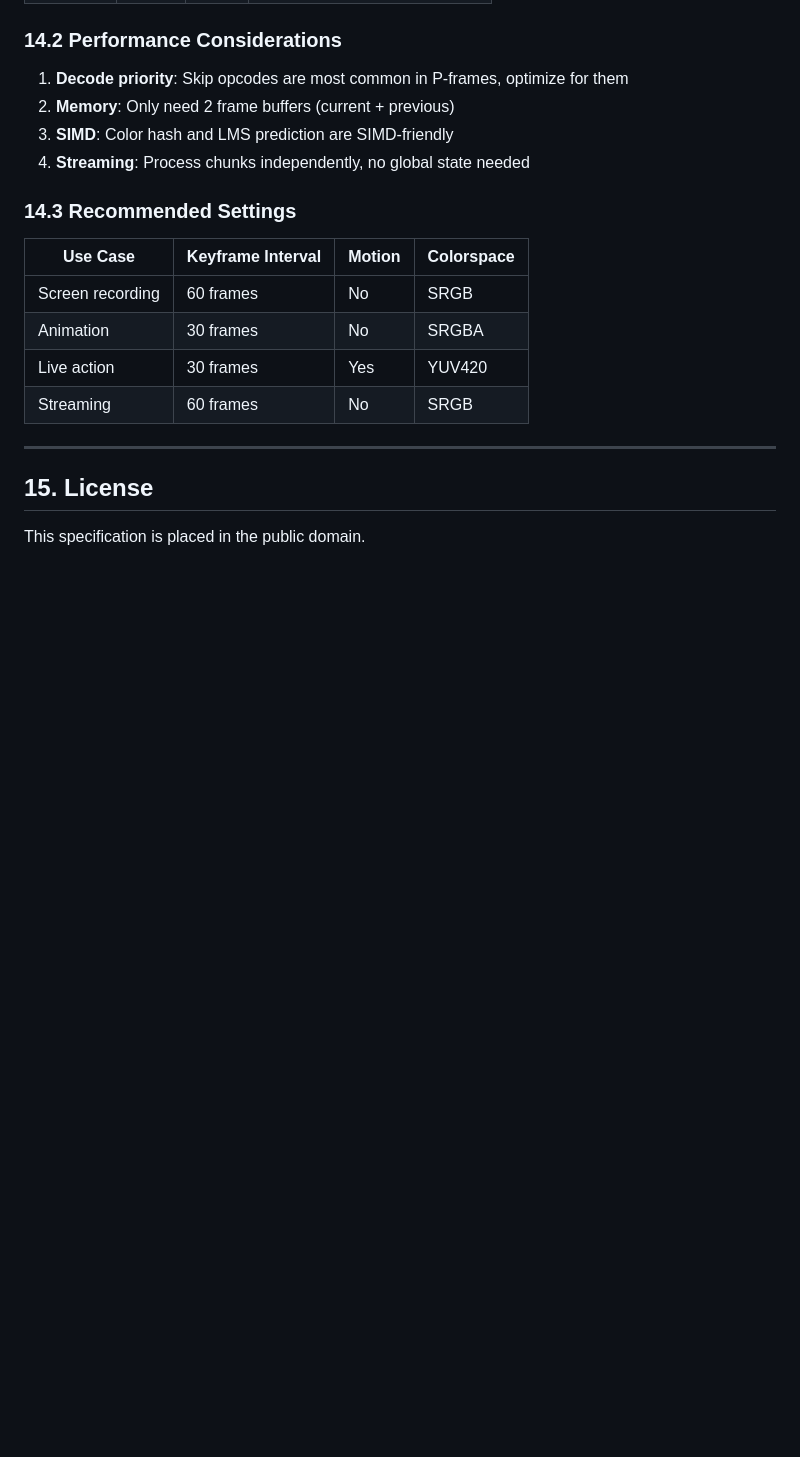
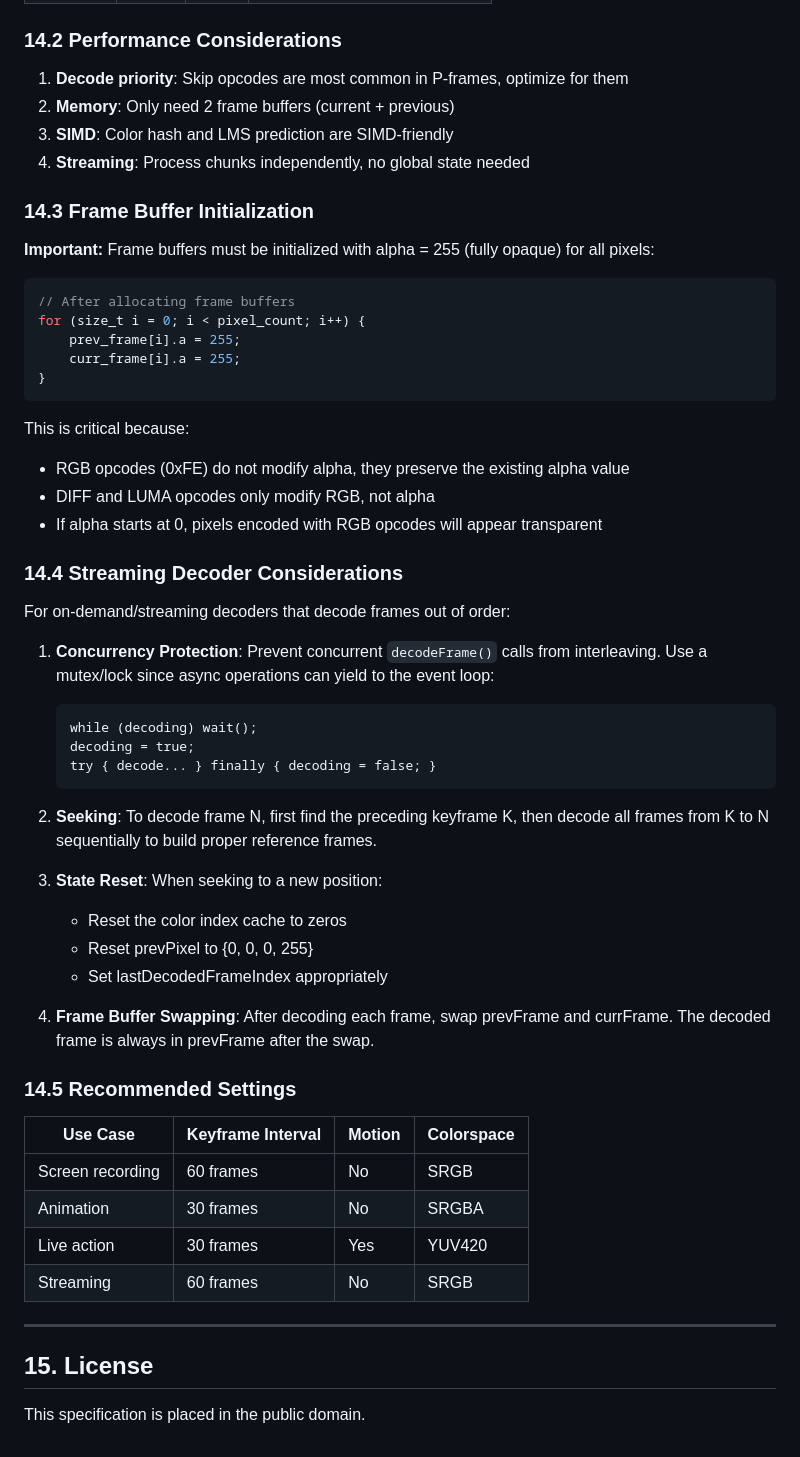
Before and after one commit to rebizu/qov-sp, a Markdown page: qov-specification.md, the part around the change. Drawn GitHub-style; blank space fills up the shorter version.

Commit message:
Add frame buffer initialization and streaming decoder considerations to QOV specification

````diff
--- a/qov-specification.md
+++ b/qov-specification.md
@@ -1661,7 +1661,47 @@ int main() {
 3. **SIMD**: Color hash and LMS prediction are SIMD-friendly
 4. **Streaming**: Process chunks independently, no global state needed
 
-### 14.3 Recommended Settings
+### 14.3 Frame Buffer Initialization
+
+**Important:** Frame buffers must be initialized with alpha = 255 (fully opaque) for all pixels:
+
+```c
+// After allocating frame buffers
+for (size_t i = 0; i < pixel_count; i++) {
+    prev_frame[i].a = 255;
+    curr_frame[i].a = 255;
+}
+```
+
+This is critical because:
+- RGB opcodes (0xFE) do not modify alpha, they preserve the existing alpha value
+- DIFF and LUMA opcodes only modify RGB, not alpha
+- If alpha starts at 0, pixels encoded with RGB opcodes will appear transparent
+
+### 14.4 Streaming Decoder Considerations
+
+For on-demand/streaming decoders that decode frames out of order:
+
+1. **Concurrency Protection**: Prevent concurrent `decodeFrame()` calls from interleaving.
+   Use a mutex/lock since async operations can yield to the event loop:
+   ```
+   while (decoding) wait();
+   decoding = true;
+   try { decode... } finally { decoding = false; }
+   ```
+
+2. **Seeking**: To decode frame N, first find the preceding keyframe K, then decode
+   all frames from K to N sequentially to build proper reference frames.
+
+3. **State Reset**: When seeking to a new position:
+   - Reset the color index cache to zeros
+   - Reset prevPixel to {0, 0, 0, 255}
+   - Set lastDecodedFrameIndex appropriately
+
+4. **Frame Buffer Swapping**: After decoding each frame, swap prevFrame and currFrame.
+   The decoded frame is always in prevFrame after the swap.
+
+### 14.5 Recommended Settings
 
 | Use Case | Keyframe Interval | Motion | Colorspace |
 |----------|-------------------|--------|------------|
````
